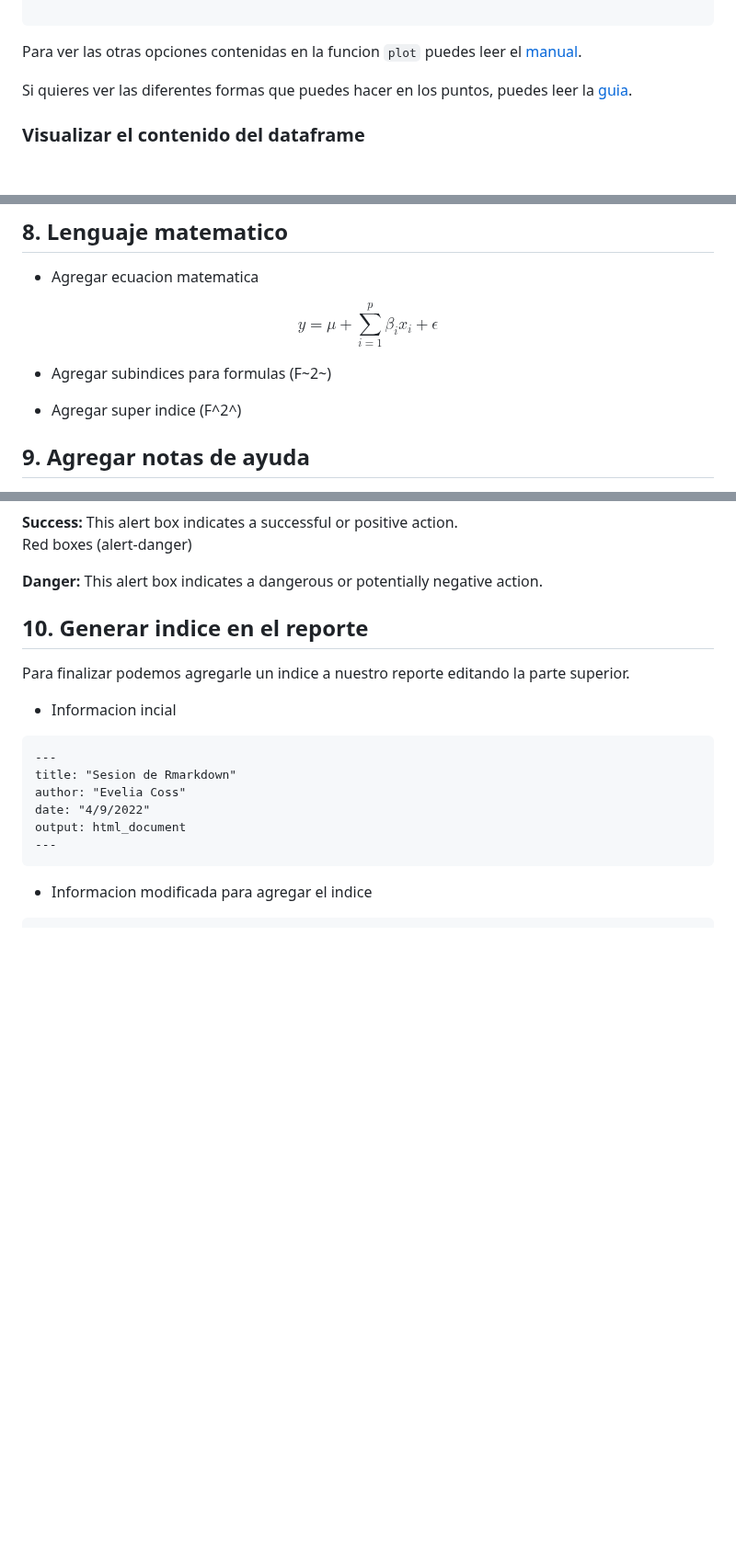
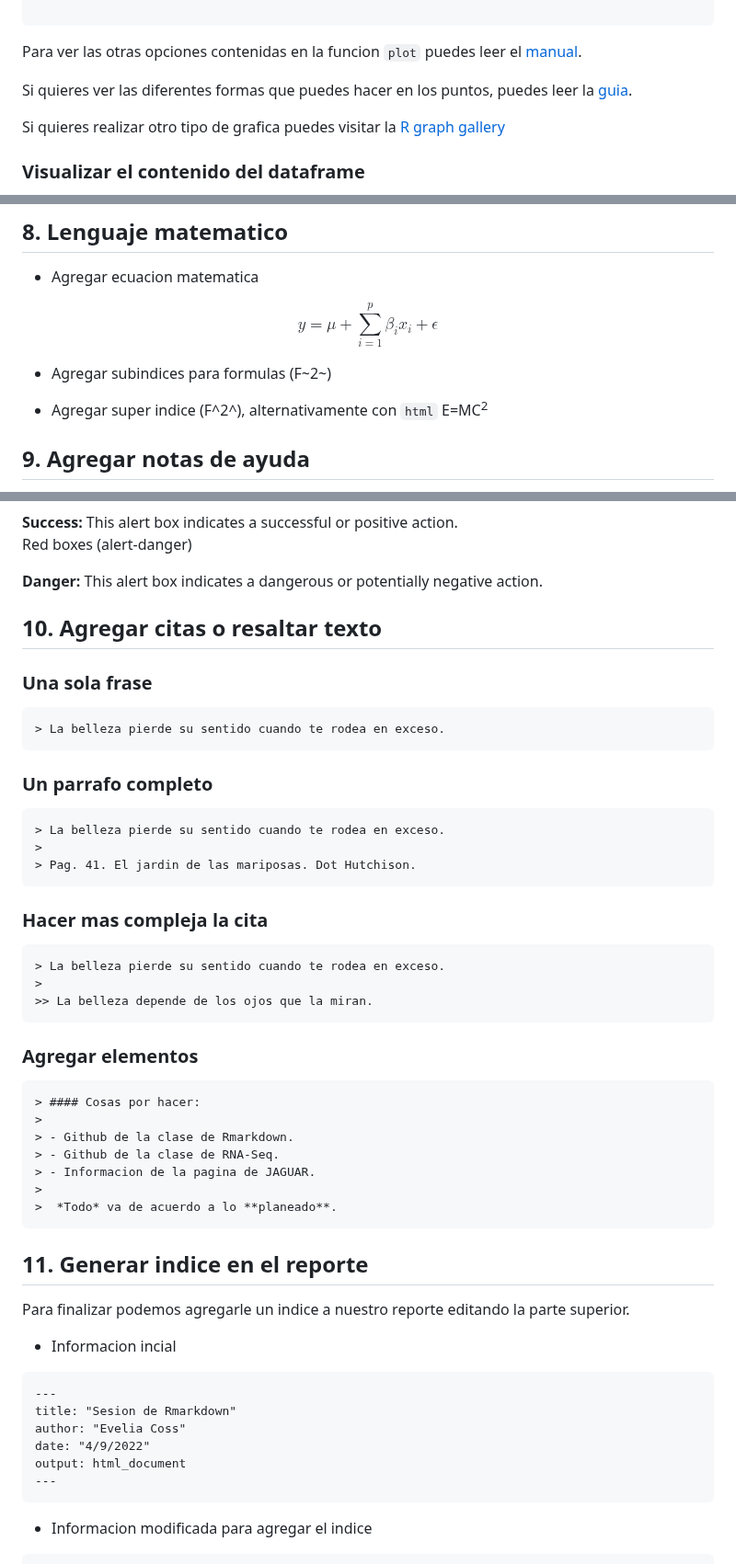
Before and after one commit to EveliaCoss/RNAseq_classFEB2023, a Markdown page: Rmarkdown/README.md, 3 parts joined by grey strips. Shown at 92% size. GitHub-like rendering; blank space fills up the shorter version.

````diff
--- a/Rmarkdown/README.md
+++ b/Rmarkdown/README.md
@@ -220,6 +220,8 @@ Para ver las otras opciones contenidas en la funcion `plot` puedes leer el [manu
 
 Si quieres ver las diferentes formas que puedes hacer en los puntos, puedes leer la [guia](http://www.sthda.com/english/wiki/r-plot-pch-symbols-the-different-point-shapes-available-in-r).
 
+Si quieres realizar otro tipo de grafica puedes visitar la [R graph gallery](https://r-graph-gallery.com/)
+
 ### Visualizar el contenido del dataframe
 
 Si queremos analizar la informacion contenida en el dataframe `pressure` podemos emplear la funcion `head()`:
@@ -364,7 +366,7 @@ $$y = \mu + \sum_{i=1}^p \beta_i x_i + \epsilon$$
 
 * Agregar subindices para formulas (F~2~)
 
-* Agregar super indice (F^2^)
+* Agregar super indice (F^2^), alternativamente con `html` E=MC<sup>2</sup>
 
 ## 9. Agregar notas de ayuda <a name="note"></a>
 
@@ -389,7 +391,43 @@ Red boxes (alert-danger)
 <b>Danger:</b> This alert box indicates a dangerous or potentially negative action.
 </div>
 
-## 10. Generar indice en el reporte <a name="indice"></a>
+## 10. Agregar citas o resaltar texto <a name="citas"></a>
+
+### Una sola frase
+
+```
+> La belleza pierde su sentido cuando te rodea en exceso.
+```
+
+### Un parrafo completo
+
+```
+> La belleza pierde su sentido cuando te rodea en exceso.
+>
+> Pag. 41. El jardin de las mariposas. Dot Hutchison.
+```
+
+### Hacer mas compleja la cita
+
+```
+> La belleza pierde su sentido cuando te rodea en exceso.
+>
+>> La belleza depende de los ojos que la miran.
+```
+
+### Agregar elementos
+
+```
+> #### Cosas por hacer:
+>
+> - Github de la clase de Rmarkdown.
+> - Github de la clase de RNA-Seq.
+> - Informacion de la pagina de JAGUAR.
+>
+>  *Todo* va de acuerdo a lo **planeado**.
+```
+
+## 11. Generar indice en el reporte <a name="indice"></a>
 
 Para finalizar podemos agregarle un indice a nuestro reporte editando la parte superior.
 
````
Also changed, not shown: other parts of Rmarkdown/README.md (+2 -0 lines).
